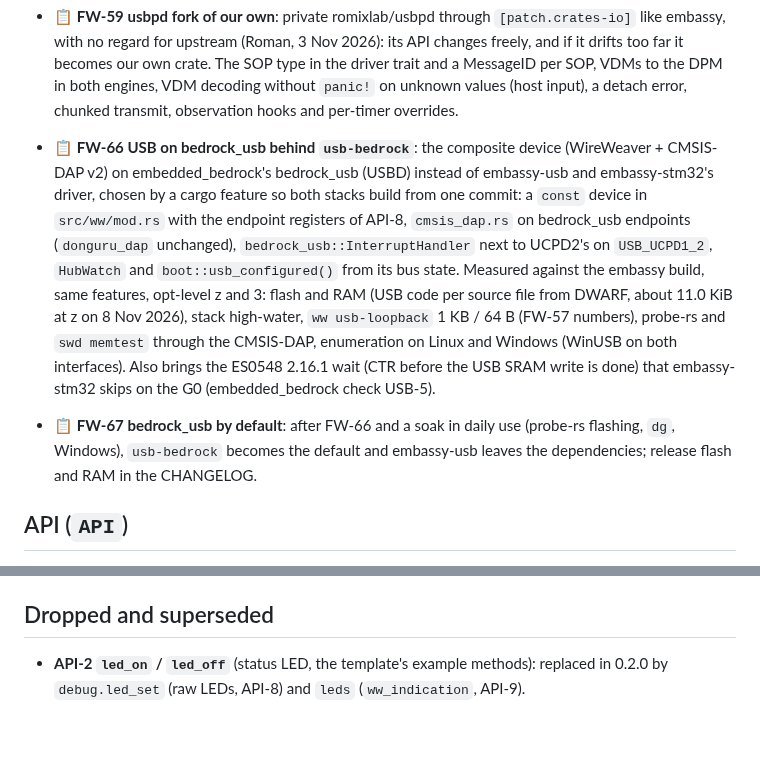
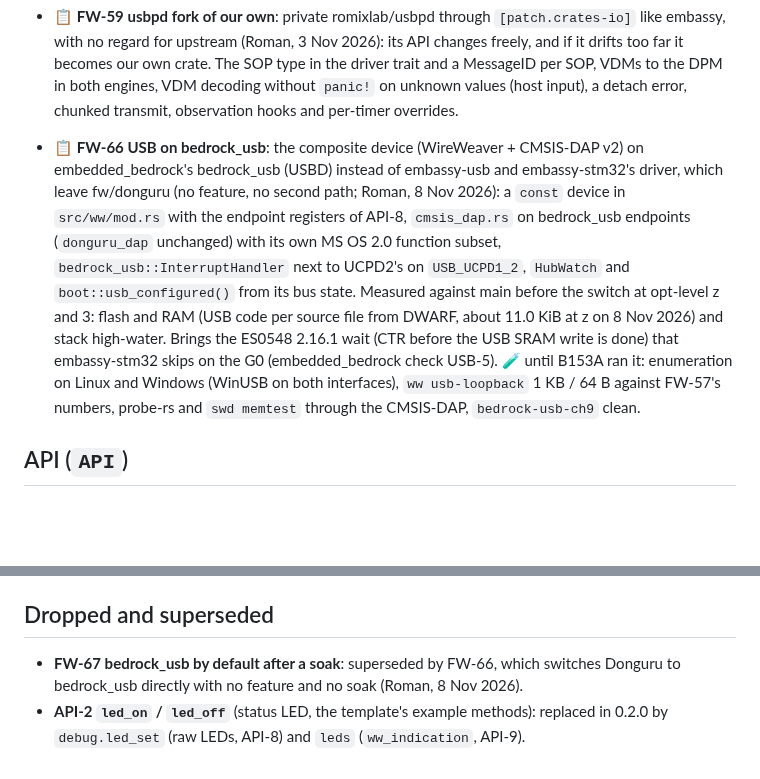
Before and after one commit to vhrdtech/typec_dongle, a Markdown page: FEATURES.md, 2 parts joined by grey strips. Drawn GitHub-style; blank space fills up the shorter version.

Commit message:
docs: FW-66 is the switch to bedrock_usb itself, FW-67 dropped
Roman, 8 Nov 2026: no usb-bedrock feature and no soak; the embassy-usb
path leaves fw/donguru in FW-66.

Co-Authored-By: Claude Opus 5.5 <noreply@anthropic.com>

```diff
--- a/FEATURES.md
+++ b/FEATURES.md
@@ -519,17 +519,16 @@ Last full review: 3 Oct 2026 (commit `c702f0d`, 0.1.0). Built from the code, the
   `panic!` on unknown values (host input), a detach error, chunked transmit, observation hooks and per-timer
   overrides.
 
-- 📋 **FW-66 USB on bedrock_usb behind `usb-bedrock`**: the composite device (WireWeaver + CMSIS-DAP v2) on
-  embedded_bedrock's bedrock_usb (USBD) instead of embassy-usb and embassy-stm32's driver, chosen by a cargo feature
-  so both stacks build from one commit: a `const` device in `src/ww/mod.rs` with the endpoint registers of API-8,
-  `cmsis_dap.rs` on bedrock_usb endpoints (`donguru_dap` unchanged), `bedrock_usb::InterruptHandler` next to UCPD2's
-  on `USB_UCPD1_2`, `HubWatch` and `boot::usb_configured()` from its bus state. Measured against the embassy build,
-  same features, opt-level z and 3: flash and RAM (USB code per source file from DWARF, about 11.0 KiB at z on
-  8 Nov 2026), stack high-water, `ww usb-loopback` 1 KB / 64 B (FW-57 numbers), probe-rs and `swd memtest` through
-  the CMSIS-DAP, enumeration on Linux and Windows (WinUSB on both interfaces). Also brings the ES0548 2.16.1 wait
-  (CTR before the USB SRAM write is done) that embassy-stm32 skips on the G0 (embedded_bedrock check USB-5).
-- 📋 **FW-67 bedrock_usb by default**: after FW-66 and a soak in daily use (probe-rs flashing, `dg`, Windows),
-  `usb-bedrock` becomes the default and embassy-usb leaves the dependencies; release flash and RAM in the CHANGELOG.
+- 📋 **FW-66 USB on bedrock_usb**: the composite device (WireWeaver + CMSIS-DAP v2) on embedded_bedrock's
+  bedrock_usb (USBD) instead of embassy-usb and embassy-stm32's driver, which leave fw/donguru (no feature, no
+  second path; Roman, 8 Nov 2026): a `const` device in `src/ww/mod.rs` with the endpoint registers of API-8,
+  `cmsis_dap.rs` on bedrock_usb endpoints (`donguru_dap` unchanged) with its own MS OS 2.0 function subset,
+  `bedrock_usb::InterruptHandler` next to UCPD2's on `USB_UCPD1_2`, `HubWatch` and `boot::usb_configured()` from
+  its bus state. Measured against main before the switch at opt-level z and 3: flash and RAM (USB code per source
+  file from DWARF, about 11.0 KiB at z on 8 Nov 2026) and stack high-water. Brings the ES0548 2.16.1 wait (CTR
+  before the USB SRAM write is done) that embassy-stm32 skips on the G0 (embedded_bedrock check USB-5). 🧪 until
+  B153A ran it: enumeration on Linux and Windows (WinUSB on both interfaces), `ww usb-loopback` 1 KB / 64 B against
+  FW-57's numbers, probe-rs and `swd memtest` through the CMSIS-DAP, `bedrock-usb-ch9` clean.
 
 ## API (`API`)
 
@@ -1190,5 +1189,7 @@ Last full review: 3 Oct 2026 (commit `c702f0d`, 0.1.0). Built from the code, the
 
 ## Dropped and superseded
 
+- **FW-67 bedrock_usb by default after a soak**: superseded by FW-66, which switches Donguru to bedrock_usb
+  directly with no feature and no soak (Roman, 8 Nov 2026).
 - **API-2 `led_on` / `led_off`** (status LED, the template's example methods): replaced in 0.2.0 by `debug.led_set`
   (raw LEDs, API-8) and `leds` (`ww_indication`, API-9).
```
